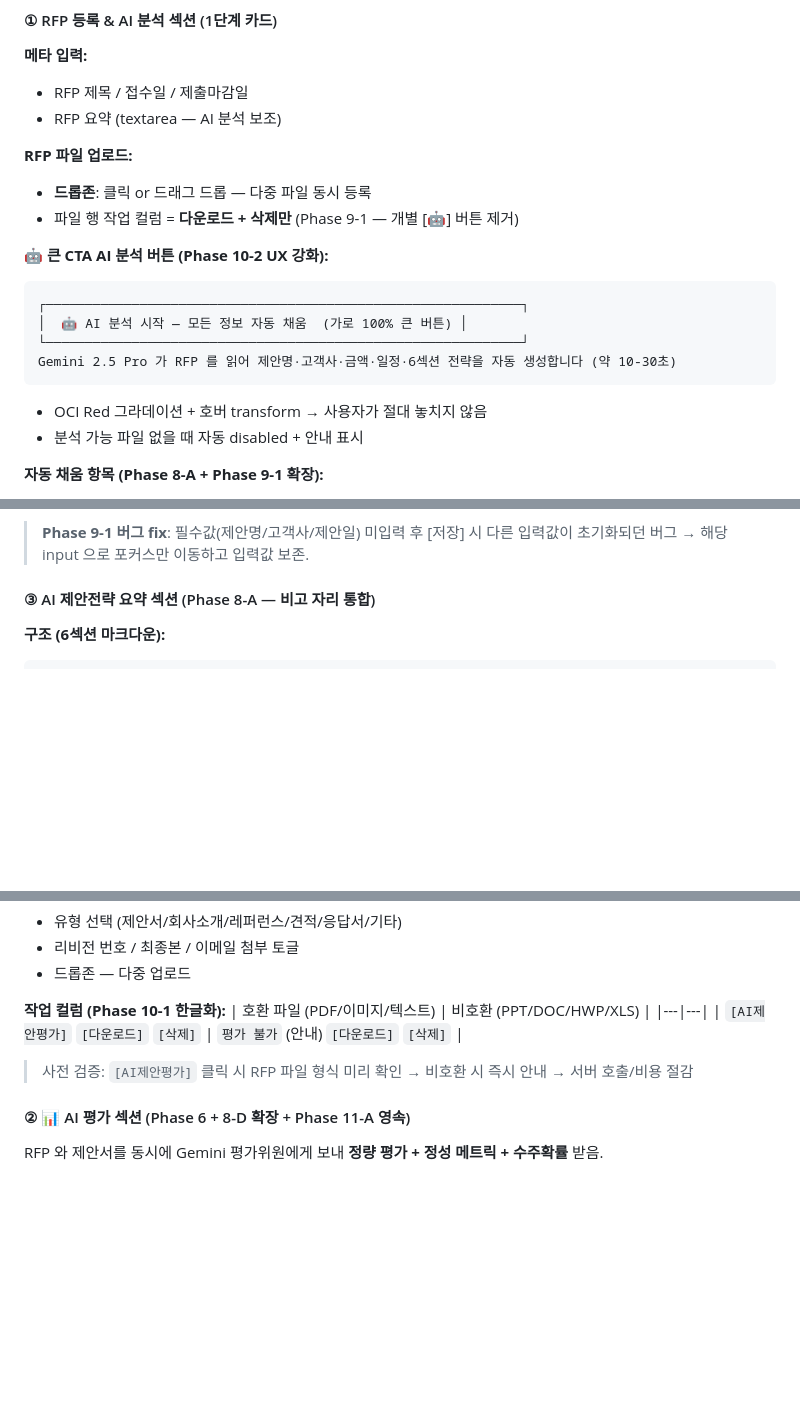
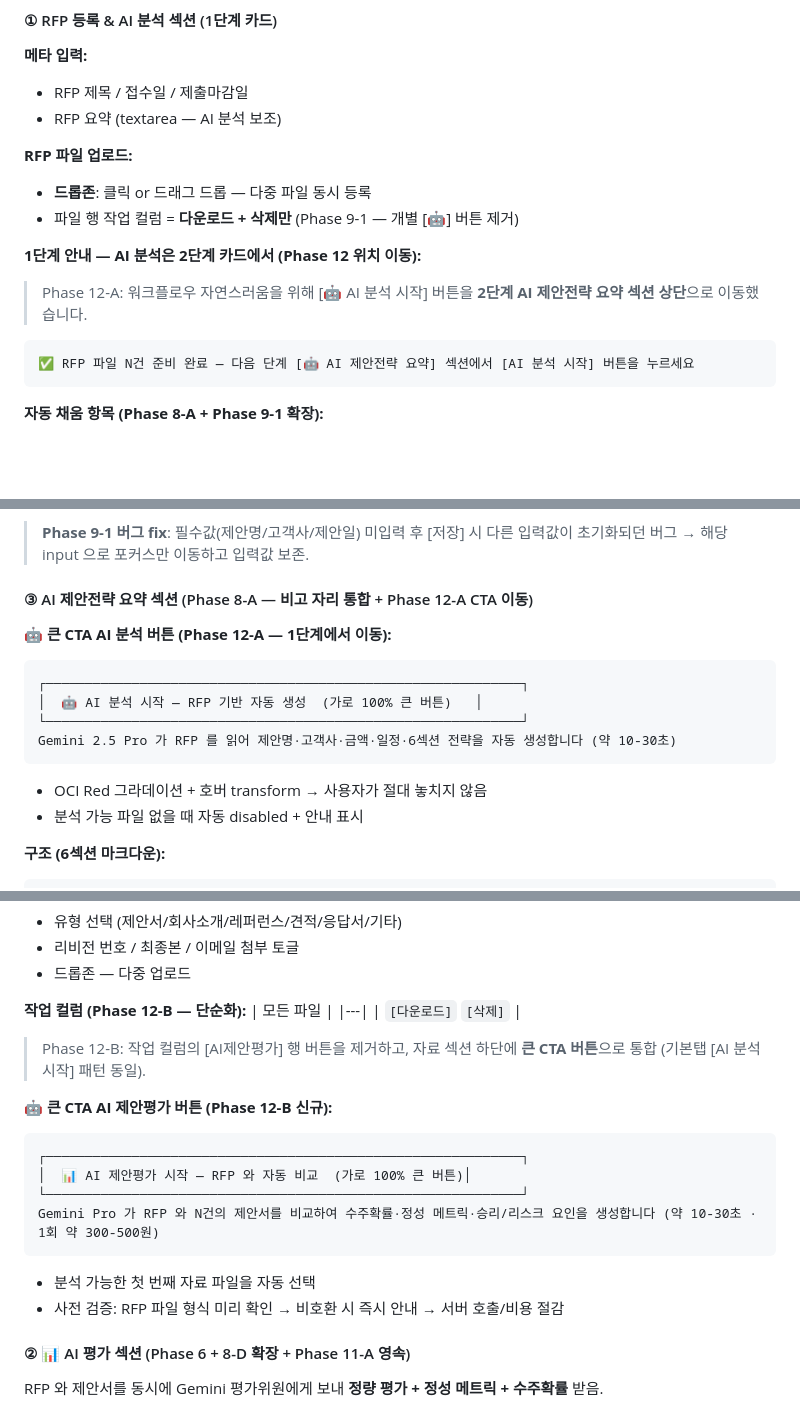
Before and after one commit to overclass8211/oci-ai, a Markdown page: src/docs/USER_MANUAL.md, 3 parts joined by grey strips. Rendered like a GitHub page; blank space fills up the shorter version.

````diff
--- a/src/docs/USER_MANUAL.md
+++ b/src/docs/USER_MANUAL.md
@@ -685,17 +685,13 @@ API 호출 로그 + 성능 모니터링:
 - **드롭존**: 클릭 or 드래그 드롭 — 다중 파일 동시 등록
 - 파일 행 작업 컬럼 = **다운로드 + 삭제만** (Phase 9-1 — 개별 [🤖] 버튼 제거)
 
-**🤖 큰 CTA AI 분석 버튼 (Phase 10-2 UX 강화):**
+**1단계 안내 — AI 분석은 2단계 카드에서 (Phase 12 위치 이동):**
+
+> Phase 12-A: 워크플로우 자연스러움을 위해 [🤖 AI 분석 시작] 버튼을 **2단계 AI 제안전략 요약 섹션 상단**으로 이동했습니다.
 
 ```
-┌─────────────────────────────────────────────────────────────┐
-│  🤖 AI 분석 시작 — 모든 정보 자동 채움  (가로 100% 큰 버튼) │
-└─────────────────────────────────────────────────────────────┘
-Gemini 2.5 Pro 가 RFP 를 읽어 제안명·고객사·금액·일정·6섹션 전략을 자동 생성합니다 (약 10-30초)
+✅ RFP 파일 N건 준비 완료 — 다음 단계 [🤖 AI 제안전략 요약] 섹션에서 [AI 분석 시작] 버튼을 누르세요
 ```
-
-- OCI Red 그라데이션 + 호버 transform → 사용자가 절대 놓치지 않음
-- 분석 가능 파일 없을 때 자동 disabled + 안내 표시
 
 **자동 채움 항목 (Phase 8-A + Phase 9-1 확장):**
 1. RFP 메타: 제목, 접수일, 제출마감일, 요약
@@ -719,7 +715,19 @@ Gemini 2.5 Pro 가 RFP 를 읽어 제안명·고객사·금액·일정·6섹션
 
 > **Phase 9-1 버그 fix**: 필수값(제안명/고객사/제안일) 미입력 후 [저장] 시 다른 입력값이 초기화되던 버그 → 해당 input 으로 포커스만 이동하고 입력값 보존.
 
-#### ③ AI 제안전략 요약 섹션 (Phase 8-A — 비고 자리 통합)
+#### ③ AI 제안전략 요약 섹션 (Phase 8-A — 비고 자리 통합 + Phase 12-A CTA 이동)
+
+**🤖 큰 CTA AI 분석 버튼 (Phase 12-A — 1단계에서 이동):**
+
+```
+┌─────────────────────────────────────────────────────────────┐
+│  🤖 AI 분석 시작 — RFP 기반 자동 생성  (가로 100% 큰 버튼)   │
+└─────────────────────────────────────────────────────────────┘
+Gemini 2.5 Pro 가 RFP 를 읽어 제안명·고객사·금액·일정·6섹션 전략을 자동 생성합니다 (약 10-30초)
+```
+
+- OCI Red 그라데이션 + 호버 transform → 사용자가 절대 놓치지 않음
+- 분석 가능 파일 없을 때 자동 disabled + 안내 표시
 
 **구조 (6섹션 마크다운):**
 ```
@@ -760,12 +768,24 @@ Gemini 2.5 Pro 가 RFP 를 읽어 제안명·고객사·금액·일정·6섹션
 - 리비전 번호 / 최종본 / 이메일 첨부 토글
 - 드롭존 — 다중 업로드
 
-**작업 컬럼 (Phase 10-1 한글화):**
-| 호환 파일 (PDF/이미지/텍스트) | 비호환 (PPT/DOC/HWP/XLS) |
-|---|---|
-| `[AI제안평가]` `[다운로드]` `[삭제]` | `평가 불가` (안내) `[다운로드]` `[삭제]` |
+**작업 컬럼 (Phase 12-B — 단순화):**
+| 모든 파일 |
+|---|
+| `[다운로드]` `[삭제]` |
 
-> 사전 검증: `[AI제안평가]` 클릭 시 RFP 파일 형식 미리 확인 → 비호환 시 즉시 안내 → 서버 호출/비용 절감
+> Phase 12-B: 작업 컬럼의 [AI제안평가] 행 버튼을 제거하고, 자료 섹션 하단에 **큰 CTA 버튼**으로 통합 (기본탭 [AI 분석 시작] 패턴 동일).
+
+**🤖 큰 CTA AI 제안평가 버튼 (Phase 12-B 신규):**
+
+```
+┌─────────────────────────────────────────────────────────────┐
+│  📊 AI 제안평가 시작 — RFP 와 자동 비교  (가로 100% 큰 버튼)│
+└─────────────────────────────────────────────────────────────┘
+Gemini Pro 가 RFP 와 N건의 제안서를 비교하여 수주확률·정성 메트릭·승리/리스크 요인을 생성합니다 (약 10-30초 · 1회 약 300-500원)
+```
+
+- 분석 가능한 첫 번째 자료 파일을 자동 선택
+- 사전 검증: RFP 파일 형식 미리 확인 → 비호환 시 즉시 안내 → 서버 호출/비용 절감
 
 #### ② 📊 AI 평가 섹션 (Phase 6 + 8-D 확장 + Phase 11-A 영속)
 
````
Also changed, not shown: other parts of src/docs/USER_MANUAL.md (+2 -1 lines), src/docs/RELEASE_NOTES.md (+74 -1 lines).
